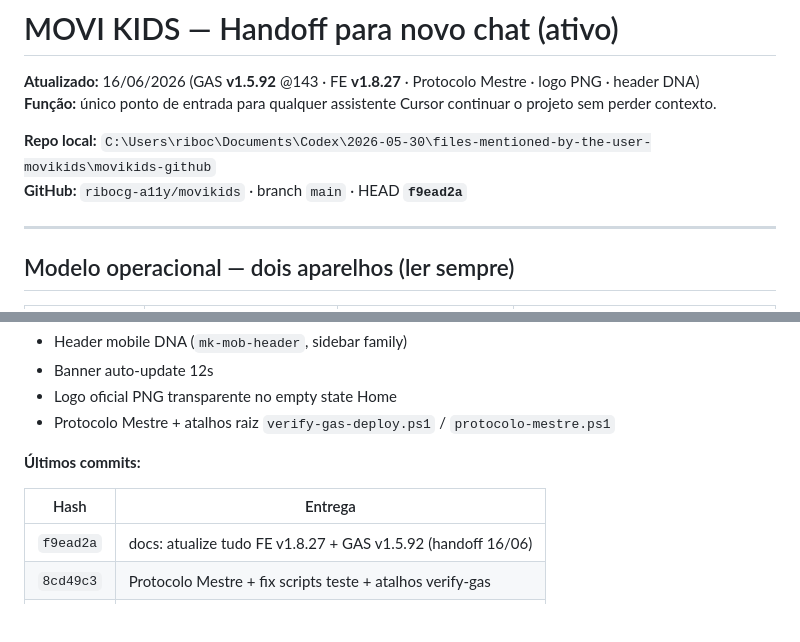
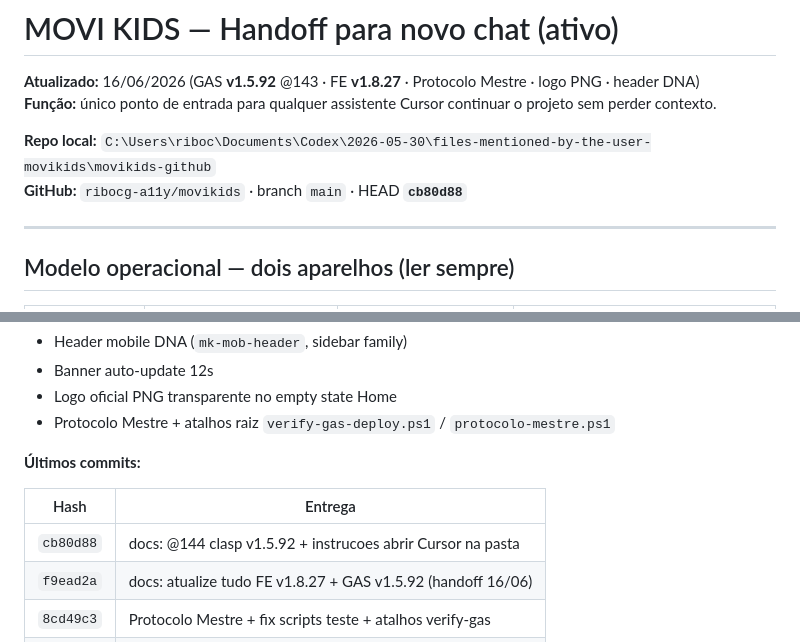
Before and after one commit to ribocg-a11y/movikids, a Markdown page: docs/ativos/HANDOFF_NOVO_CHAT.md, 2 parts joined by grey strips. Rendered like a GitHub page; blank space fills up the shorter version.

Commit message:
docs: HEAD handoff cb80d88

```diff
--- a/docs/ativos/HANDOFF_NOVO_CHAT.md
+++ b/docs/ativos/HANDOFF_NOVO_CHAT.md
@@ -4,7 +4,7 @@
 **Função:** único ponto de entrada para qualquer assistente Cursor continuar o projeto sem perder contexto.
 
 **Repo local:** `C:\Users\riboc\Documents\Codex\2026-05-30\files-mentioned-by-the-user-movikids\movikids-github`
-**GitHub:** `ribocg-a11y/movikids` · branch `main` · HEAD **`f9ead2a`**
+**GitHub:** `ribocg-a11y/movikids` · branch `main` · HEAD **`cb80d88`**
 
 ---
 
@@ -141,6 +141,7 @@ cd C:\Users\riboc\Documents\Codex\2026-05-30\files-mentioned-by-the-user-movikid
 
 | Hash | Entrega |
 |------|---------|
+| `cb80d88` | docs: @144 clasp v1.5.92 + instrucoes abrir Cursor na pasta |
 | `f9ead2a` | docs: atualize tudo FE v1.8.27 + GAS v1.5.92 (handoff 16/06) |
 | `8cd49c3` | Protocolo Mestre + fix scripts teste + atalhos verify-gas |
 | `fff8632` | Logo PNG transparente empty state v1.8.27 |
```
